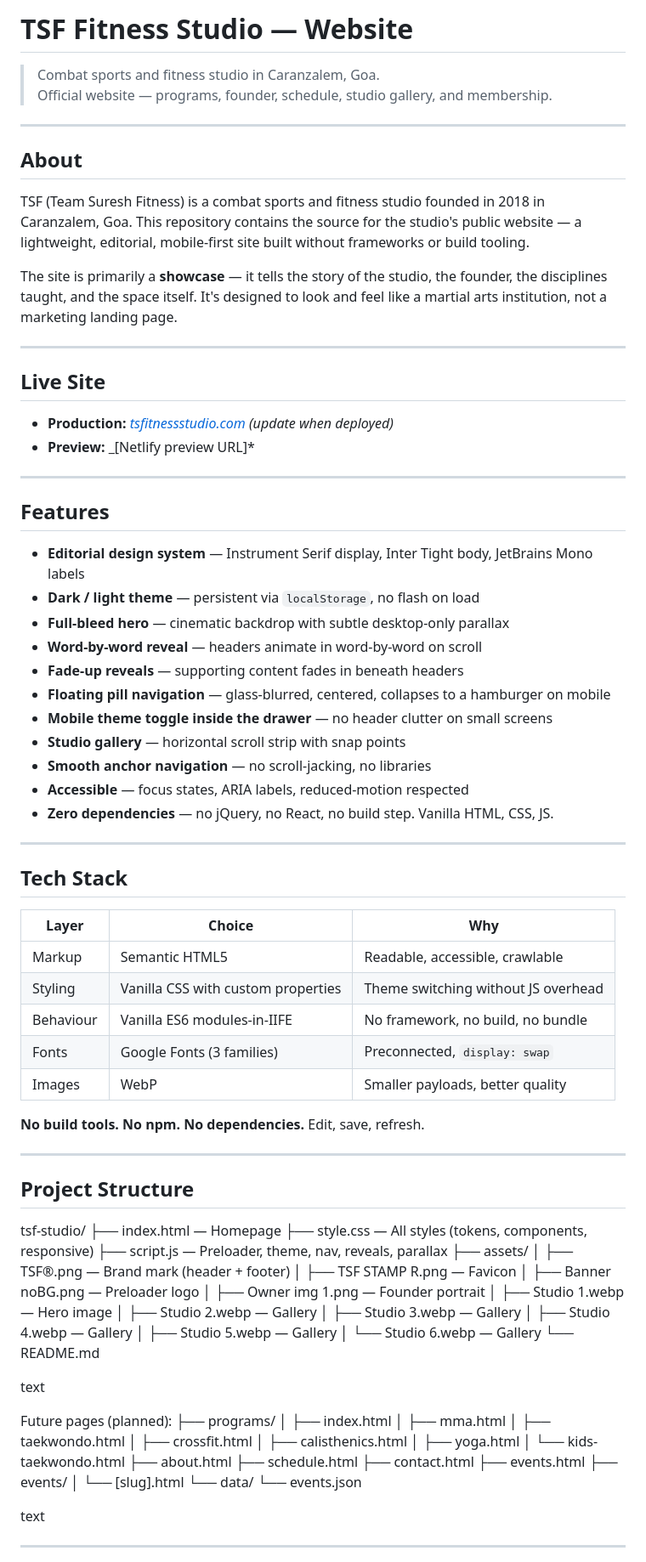
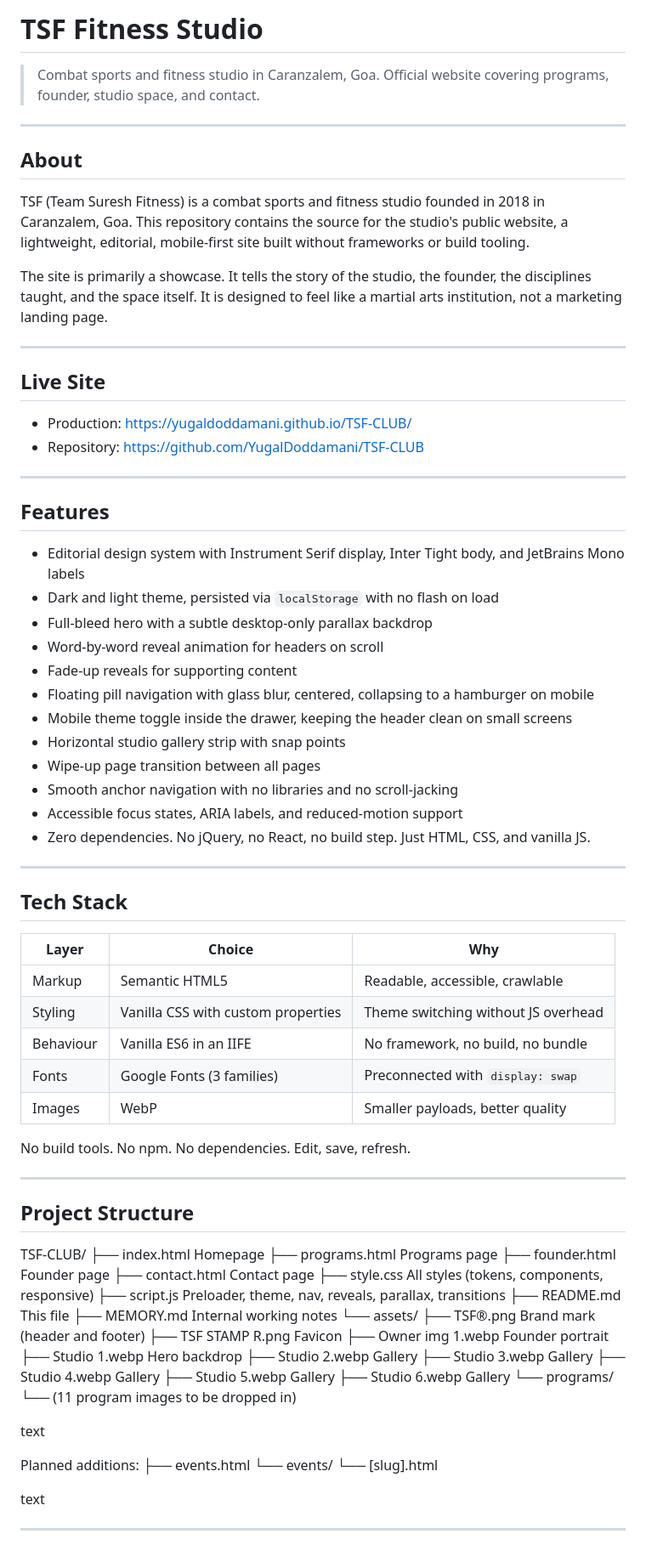
Before and after one commit to YugalDoddamani/TSF-CLUB, a Markdown page: README.md, the part around one of its changes. Shown at 85% size. GitHub-like rendering.

Commit message:
Revise README for updated website details
Updated the README to reflect changes in the website's content and structure, including new pages, features, and contact information.

```diff
--- a/README.md
+++ b/README.md
@@ -1,38 +1,39 @@
-# TSF Fitness Studio — Website
+# TSF Fitness Studio
 
 > Combat sports and fitness studio in Caranzalem, Goa.
-> Official website — programs, founder, schedule, studio gallery, and membership.
+> Official website covering programs, founder, studio space, and contact.
 
 ---
 
 ## About
 
-TSF (Team Suresh Fitness) is a combat sports and fitness studio founded in 2018 in Caranzalem, Goa. This repository contains the source for the studio's public website — a lightweight, editorial, mobile-first site built without frameworks or build tooling.
+TSF (Team Suresh Fitness) is a combat sports and fitness studio founded in 2018 in Caranzalem, Goa. This repository contains the source for the studio's public website, a lightweight, editorial, mobile-first site built without frameworks or build tooling.
 
-The site is primarily a **showcase** — it tells the story of the studio, the founder, the disciplines taught, and the space itself. It's designed to look and feel like a martial arts institution, not a marketing landing page.
+The site is primarily a showcase. It tells the story of the studio, the founder, the disciplines taught, and the space itself. It is designed to feel like a martial arts institution, not a marketing landing page.
 
 ---
 
 ## Live Site
 
-- **Production:** _[tsfitnessstudio.com](https://tsfitnessstudio.com)_ *(update when deployed)*
-- **Preview:** _[Netlify preview URL]*
+- Production: https://yugaldoddamani.github.io/TSF-CLUB/
+- Repository: https://github.com/YugalDoddamani/TSF-CLUB
 
 ---
 
 ## Features
 
-- **Editorial design system** — Instrument Serif display, Inter Tight body, JetBrains Mono labels
-- **Dark / light theme** — persistent via `localStorage`, no flash on load
-- **Full-bleed hero** — cinematic backdrop with subtle desktop-only parallax
-- **Word-by-word reveal** — headers animate in word-by-word on scroll
-- **Fade-up reveals** — supporting content fades in beneath headers
-- **Floating pill navigation** — glass-blurred, centered, collapses to a hamburger on mobile
-- **Mobile theme toggle inside the drawer** — no header clutter on small screens
-- **Studio gallery** — horizontal scroll strip with snap points
-- **Smooth anchor navigation** — no scroll-jacking, no libraries
-- **Accessible** — focus states, ARIA labels, reduced-motion respected
-- **Zero dependencies** — no jQuery, no React, no build step. Vanilla HTML, CSS, JS.
+- Editorial design system with Instrument Serif display, Inter Tight body, and JetBrains Mono labels
+- Dark and light theme, persisted via `localStorage` with no flash on load
+- Full-bleed hero with a subtle desktop-only parallax backdrop
+- Word-by-word reveal animation for headers on scroll
+- Fade-up reveals for supporting content
+- Floating pill navigation with glass blur, centered, collapsing to a hamburger on mobile
+- Mobile theme toggle inside the drawer, keeping the header clean on small screens
+- Horizontal studio gallery strip with snap points
+- Wipe-up page transition between all pages
+- Smooth anchor navigation with no libraries and no scroll-jacking
+- Accessible focus states, ARIA labels, and reduced-motion support
+- Zero dependencies. No jQuery, no React, no build step. Just HTML, CSS, and vanilla JS.
 
 ---
 
@@ -42,51 +43,43 @@ The site is primarily a **showcase** — it tells the story of the studio, the f
 |-------|--------|-----|
 | Markup | Semantic HTML5 | Readable, accessible, crawlable |
 | Styling | Vanilla CSS with custom properties | Theme switching without JS overhead |
-| Behaviour | Vanilla ES6 modules-in-IIFE | No framework, no build, no bundle |
-| Fonts | Google Fonts (3 families) | Preconnected, `display: swap` |
+| Behaviour | Vanilla ES6 in an IIFE | No framework, no build, no bundle |
+| Fonts | Google Fonts (3 families) | Preconnected with `display: swap` |
 | Images | WebP | Smaller payloads, better quality |
 
-**No build tools. No npm. No dependencies.** Edit, save, refresh.
+No build tools. No npm. No dependencies. Edit, save, refresh.
 
 ---
 
 ## Project Structure
-tsf-studio/
-├── index.html — Homepage
-├── style.css — All styles (tokens, components, responsive)
-├── script.js — Preloader, theme, nav, reveals, parallax
-├── assets/
-│ ├── TSF®.png — Brand mark (header + footer)
-│ ├── TSF STAMP R.png — Favicon
-│ ├── Banner noBG.png — Preloader logo
-│ ├── Owner img 1.png — Founder portrait
-│ ├── Studio 1.webp — Hero image
-│ ├── Studio 2.webp — Gallery
-│ ├── Studio 3.webp — Gallery
-│ ├── Studio 4.webp — Gallery
-│ ├── Studio 5.webp — Gallery
-│ └── Studio 6.webp — Gallery
-└── README.md
+TSF-CLUB/
+├── index.html Homepage
+├── programs.html Programs page
+├── founder.html Founder page
+├── contact.html Contact page
+├── style.css All styles (tokens, components, responsive)
+├── script.js Preloader, theme, nav, reveals, parallax, transitions
+├── README.md This file
+├── MEMORY.md Internal working notes
+└── assets/
+├── TSF®.png Brand mark (header and footer)
+├── TSF STAMP R.png Favicon
+├── Owner img 1.webp Founder portrait
+├── Studio 1.webp Hero backdrop
+├── Studio 2.webp Gallery
+├── Studio 3.webp Gallery
+├── Studio 4.webp Gallery
+├── Studio 5.webp Gallery
+├── Studio 6.webp Gallery
+└── programs/
+└── (11 program images to be dropped in)
 
 text
 
-Future pages (planned):
-├── programs/
-│ ├── index.html
-│ ├── mma.html
-│ ├── taekwondo.html
-│ ├── crossfit.html
-│ ├── calisthenics.html
-│ ├── yoga.html
-│ └── kids-taekwondo.html
-├── about.html
-├── schedule.html
-├── contact.html
+Planned additions:
 ├── events.html
-├── events/
-│ └── [slug].html
-└── data/
-└── events.json
+└── events/
+└── [slug].html
 
 text
 
```
Also changed, not shown: other parts of README.md (+60 -65 lines).
